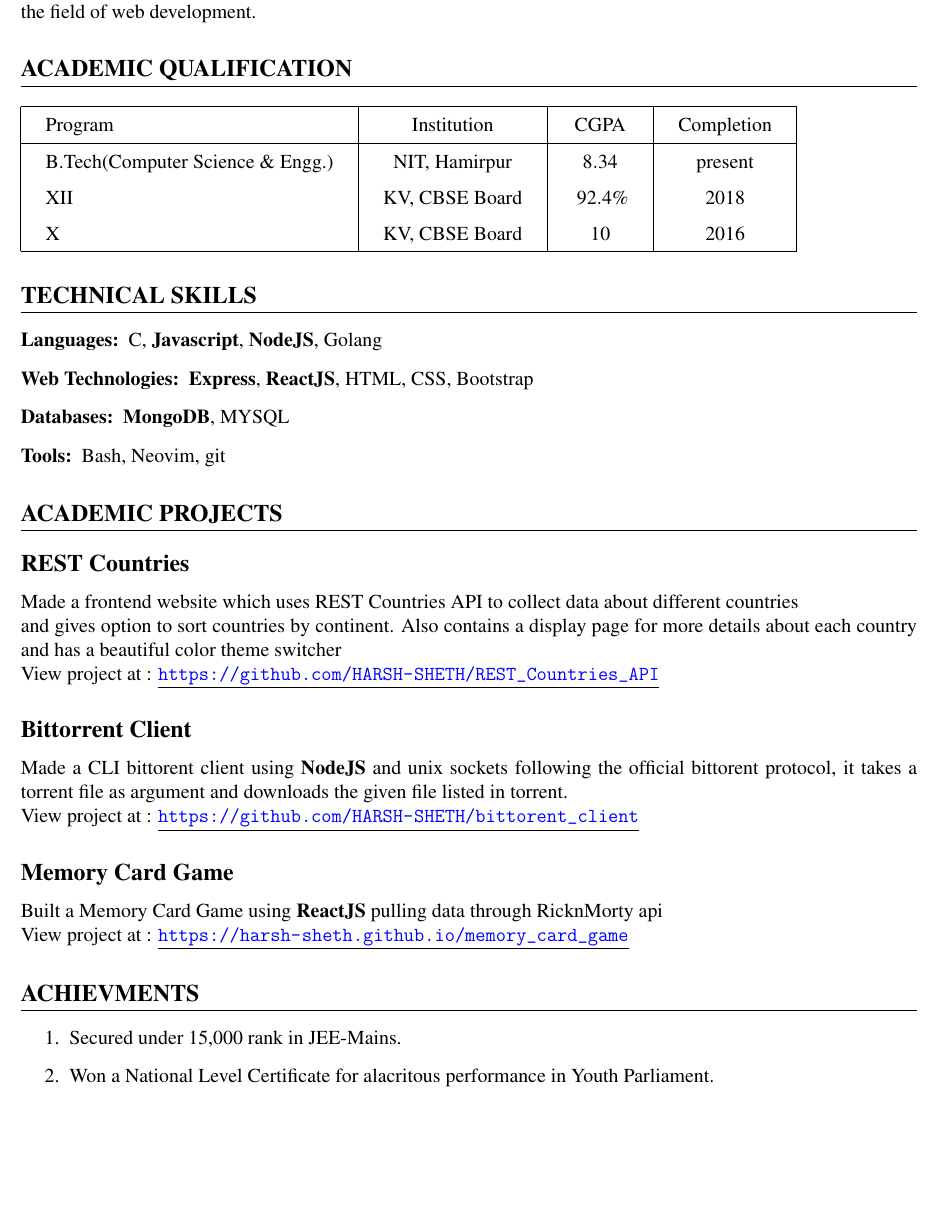
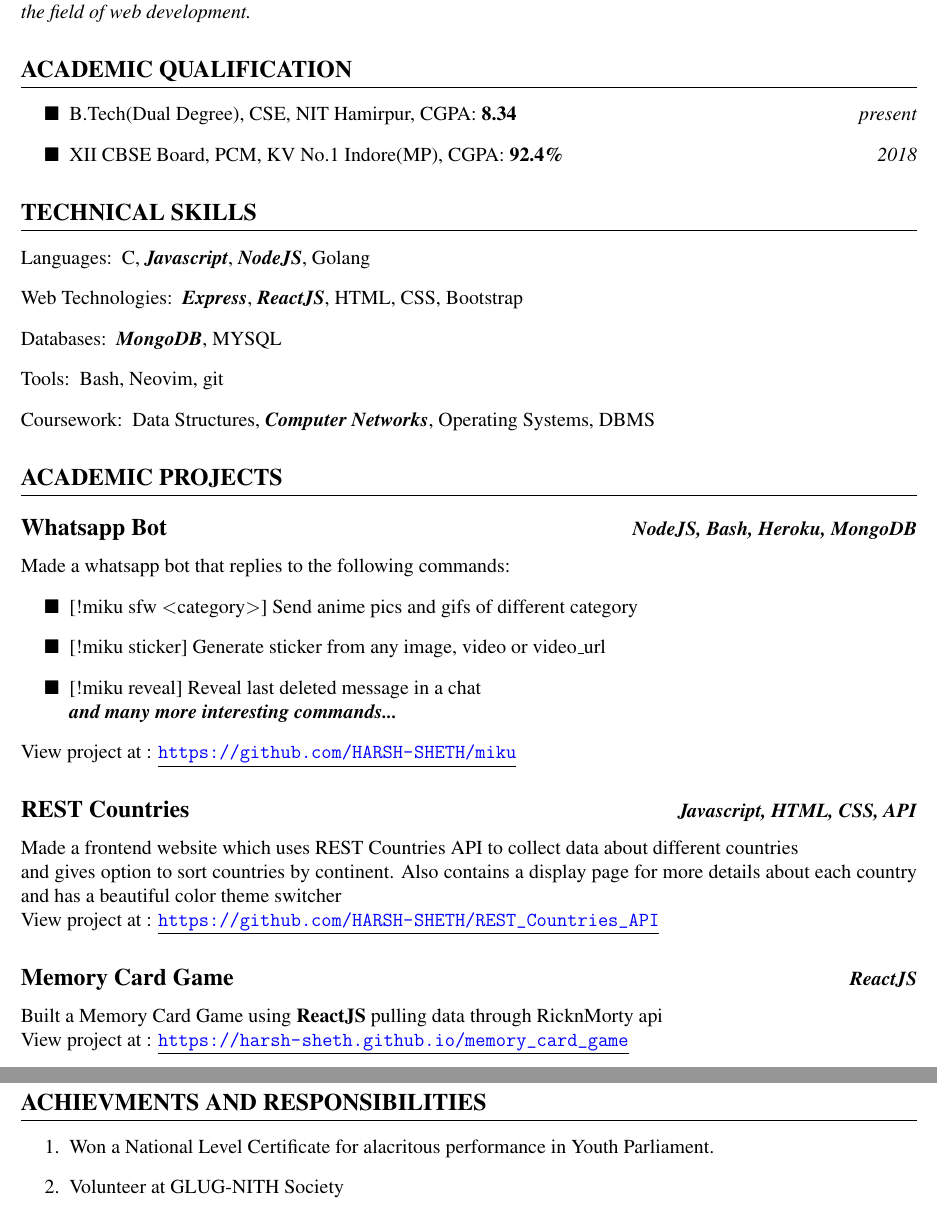
Before and after one commit to HARSH-SHETH/resume, a LaTeX document (Harsh_Sheth_NITH.tex): part of the page before the commit and two parts of pages 1 and 2 of 2 after it, the two joined at a grey line, cut so that both start at the same text, the shorter picture padded with empty space. Compiled offline with pdfLaTeX.

Commit message:
Changed resume for codenation
Tried to fit in one page

```diff
--- a/Harsh_Sheth_NITH.tex
+++ b/Harsh_Sheth_NITH.tex
@@ -32,45 +33,58 @@
 %Career Objective
-\par{3rd year B.Tech Computer Science student at NIT Hamirpur with excellent academic record and keen interest in the field of web development.}
+\par{\textit{3rd year B.Tech Computer Science student at NIT Hamirpur with excellent academic record and keen interest in the field of web development.}}
 
 \section{ACADEMIC QUALIFICATION}
-\begin{tabular}{|l|c|c|c|}
-  \hline
-  Program & Institution & CGPA & Completion \\
-  \hline
-  B.Tech(Computer Science \& Engg.) & NIT, Hamirpur & $8.34$ & present\\
-  XII & KV, CBSE Board & \ $92.4\%$ & 2018\\
-  X & KV, CBSE Board & 10 & 2016\\
-  \hline
-\end{tabular}
+\begin{itemize}
+  \item[$\blacksquare$]{B.Tech(Dual Degree), CSE, {\normalsize \normalfont NIT Hamirpur, CGPA:\textbf{ 8.34}} \hfill \emph{present}}
+% \vspace{0.1cm}
+  \item[$\blacksquare$]{XII CBSE Board, PCM, {\normalsize \normalfont KV No.1 Indore(MP), CGPA:\textbf{ 92.4\%}} \hfill \emph{2018}}
+% \vspace{0.2cm}
+\end{itemize}
+% \begin{tabular}{|l|c|c|c|}
+%   \hline
+%   Program & Institution & CGPA & Completion \\
+%   \hline
+%   B.Tech(Computer Science \& Engg.) & NIT, Hamirpur & $8.34$ & present\\
+%   XII & KV, CBSE Board & \ $92.4\%$ & 2018\\
+%   X & KV, CBSE Board & 10 & 2016\\
+%   \hline
+% \end{tabular}
 
 \section{TECHNICAL SKILLS}
 \begin{description}
-  \item[Languages:]{C, \textbf{Javascript}, \textbf{NodeJS}, Golang}
-  \item[Web Technologies:]{\textbf{Express}, \textbf{ReactJS}, HTML, CSS, Bootstrap}
-  \item[Databases:]{\textbf{MongoDB}, MYSQL}
-  \item[Tools:]{Bash, Neovim, git}
+  \item[\normalfont Languages:]{C, \textbf{\textit{Javascript}}, \textbf{\textit{NodeJS}}, Golang}
+  \item[\normalfont Web Technologies:]{\textbf{\textit{Express}}, \textbf{\textit{ReactJS}}, HTML, CSS, Bootstrap}
+  \item[\normalfont Databases:]{\textbf{\textit{MongoDB}}, MYSQL}
+  \item[\normalfont Tools:]{Bash, Neovim, git}
+  \item[\normalfont Coursework:]{Data Structures, \textbf{\textit{Computer Networks}}, Operating Systems, DBMS}
 \end{description}
 
 
 \section{ACADEMIC PROJECTS}
-\subsection*{REST Countries}
+\subsection*{Whatsapp Bot \hfill \normalsize \textit{NodeJS, Bash, Heroku, MongoDB}}
+  \parbox{\textwidth}{ Made a whatsapp bot that replies to the following commands:
+  \begin{itemize}
+    \item[$\blacksquare$]{[!miku sfw $<$category$>$] Send anime pics and gifs of different category}
+    \item[$\blacksquare$]{[!miku sticker] Generate sticker from any image, video or video\_url }
+    \item[$\blacksquare$]{[!miku reveal] Reveal last deleted message in a chat}
+      \\ \emph{\textbf{and many more interesting commands...}}
+  \end{itemize}
+  \\ View project at : \underline{\url{https://github.com/HARSH-SHETH/miku}}
+  }
+\subsection*{REST Countries \hfill \normalsize \textit{Javascript, HTML, CSS, API}}
   \parbox{\textwidth}{ Made a frontend website which uses REST Countries API to collect data about different countries\\
    and gives option to sort countries by continent. Also contains a display page for more details about each country and has a beautiful color theme switcher\\
    View project at : \underline{\url{https://github.com/HARSH-SHETH/REST_Countries_API}}
   }
-\subsection*{Bittorrent Client}
-\parbox{\textwidth}{ Made a CLI bittorent client using \textbf{NodeJS} and unix sockets following the official bittorent protocol, it takes a torrent file as argument and downloads the given file listed in torrent.
-\\ View project at : \underline{\url{https://github.com/HARSH-SHETH/bittorent_client}}
-}
 
-\subsection*{Memory Card Game}
+\subsection*{Memory Card Game \hfill \normalsize \textit{ReactJS}}
 \parbox{\textwidth}{ Built a Memory Card Game using \textbf{ReactJS} pulling data through RicknMorty api
 \\ View project at : \underline{\url{https://harsh-sheth.github.io/memory_card_game}}
 }
-\section{ACHIEVMENTS}
+\section{ACHIEVMENTS AND RESPONSIBILITIES}
 \begin{enumerate}
-  \item Secured under 15,000 rank in JEE-Mains.
   \item Won a National Level Certificate for alacritous performance in Youth Parliament.
+  \item Volunteer at GLUG-NITH Society
 \end{enumerate}
 
 % \section{Hobbies}
```
Also changed, not shown: Harsh_Sheth_NITH.tex (3 more changed lines).
